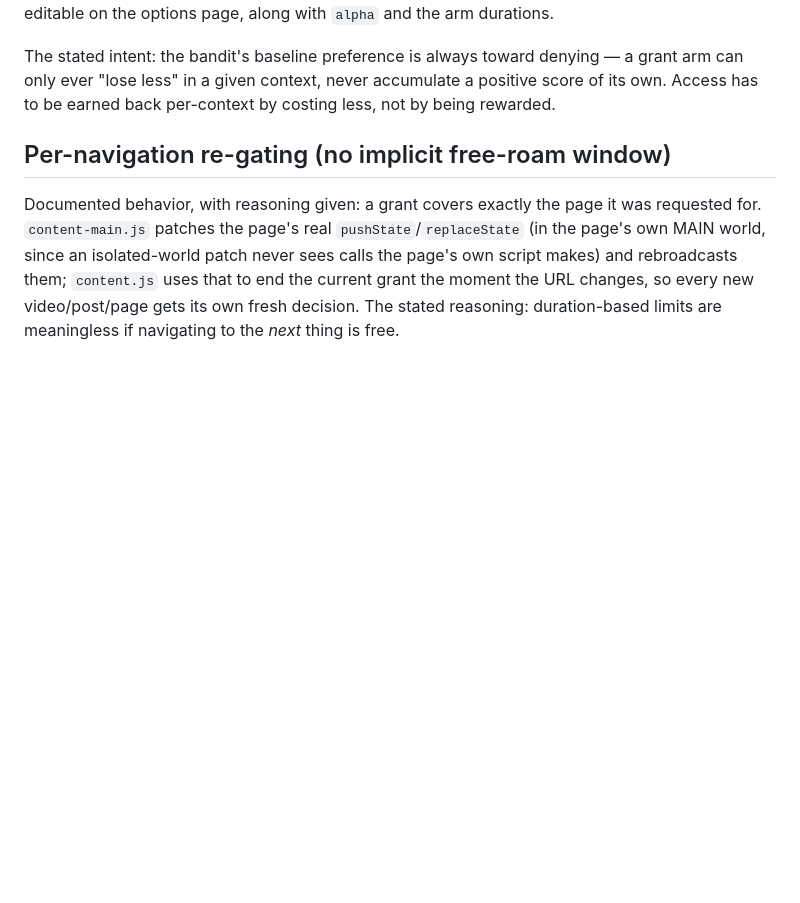
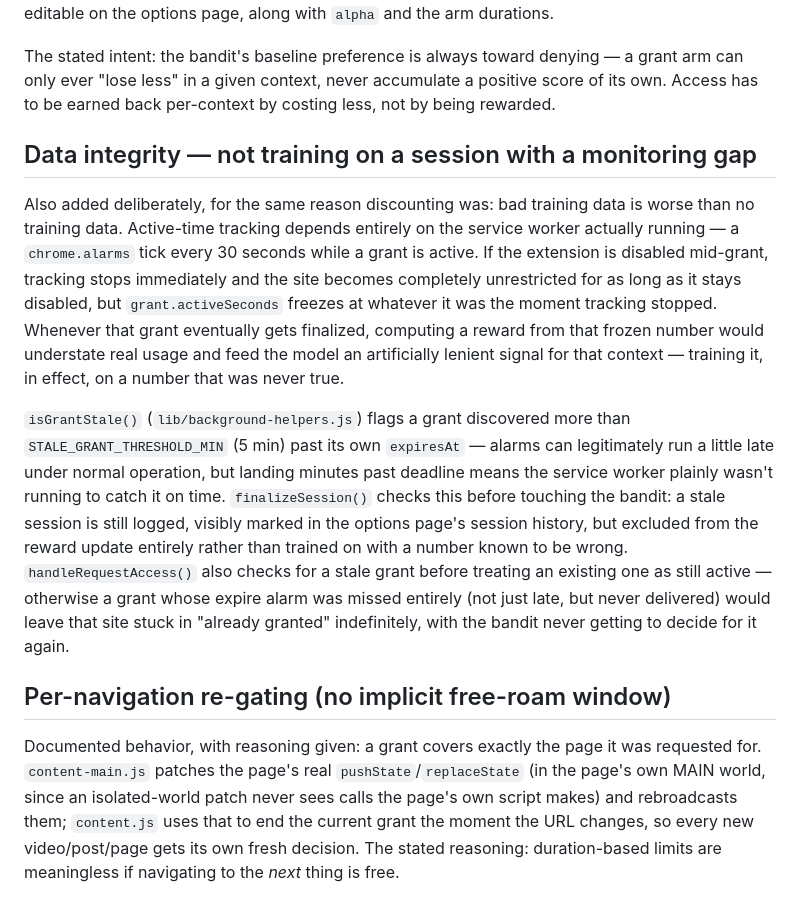
Before and after one commit to davidbian1/site-access-bandit, a Markdown page: DESIGN.md, the part around one of its changes. GitHub-like rendering; blank space fills up the shorter version.

```diff
--- a/DESIGN.md
+++ b/DESIGN.md
@@ -107,6 +147,34 @@ The stated intent: the bandit's baseline preference is always toward
 denying — a grant arm can only ever "lose less" in a given context,
 never accumulate a positive score of its own. Access has to be earned
 back per-context by costing less, not by being rewarded.
+
+## Data integrity — not training on a session with a monitoring gap
+
+Also added deliberately, for the same reason discounting was: bad
+training data is worse than no training data. Active-time tracking
+depends entirely on the service worker actually running — a
+`chrome.alarms` tick every 30 seconds while a grant is active. If the
+extension is disabled mid-grant, tracking stops immediately and the site
+becomes completely unrestricted for as long as it stays disabled, but
+`grant.activeSeconds` freezes at whatever it was the moment tracking
+stopped. Whenever that grant eventually gets finalized, computing a
+reward from that frozen number would understate real usage and feed the
+model an artificially lenient signal for that context — training it,
+in effect, on a number that was never true.
+
+`isGrantStale()` (`lib/background-helpers.js`) flags a grant discovered
+more than `STALE_GRANT_THRESHOLD_MIN` (5 min) past its own `expiresAt` —
+alarms can legitimately run a little late under normal operation, but
+landing minutes past deadline means the service worker plainly wasn't
+running to catch it on time. `finalizeSession()` checks this before
+touching the bandit: a stale session is still logged, visibly marked in
+the options page's session history, but excluded from the reward update
+entirely rather than trained on with a number known to be wrong.
+`handleRequestAccess()` also checks for a stale grant before treating an
+existing one as still active — otherwise a grant whose expire alarm was
+missed entirely (not just late, but never delivered) would leave that
+site stuck in "already granted" indefinitely, with the bandit never
+getting to decide for it again.
 
 ## Per-navigation re-gating (no implicit free-roam window)
 
```
Also changed, not shown: other parts of DESIGN.md (+40 -0 lines).
